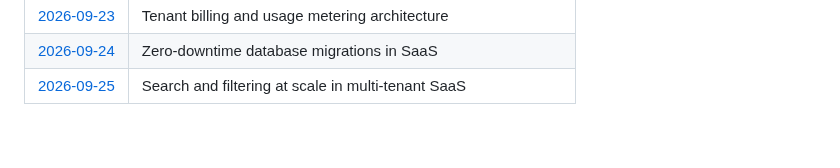
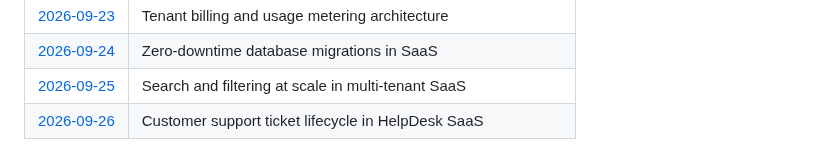
Before and after one commit to Varadha9/multi-tenant-saas-platform, a Markdown page: daily-research/README.md, the part around the change. Drawn GitHub-style.

Commit message:
research: daily note — 2026-09-26

```diff
--- a/daily-research/README.md
+++ b/daily-research/README.md
@@ -58,3 +58,4 @@ Files are created automatically every day at 03:30 UTC by the [Daily Auto-Commit
 | [2026-09-23](2026-09-23.md) | Tenant billing and usage metering architecture |
 | [2026-09-24](2026-09-24.md) | Zero-downtime database migrations in SaaS |
 | [2026-09-25](2026-09-25.md) | Search and filtering at scale in multi-tenant SaaS |
+| [2026-09-26](2026-09-26.md) | Customer support ticket lifecycle in HelpDesk SaaS |
```
Also changed, not shown: daily-research/2026-09-26.md (added, +28 -0 lines).
